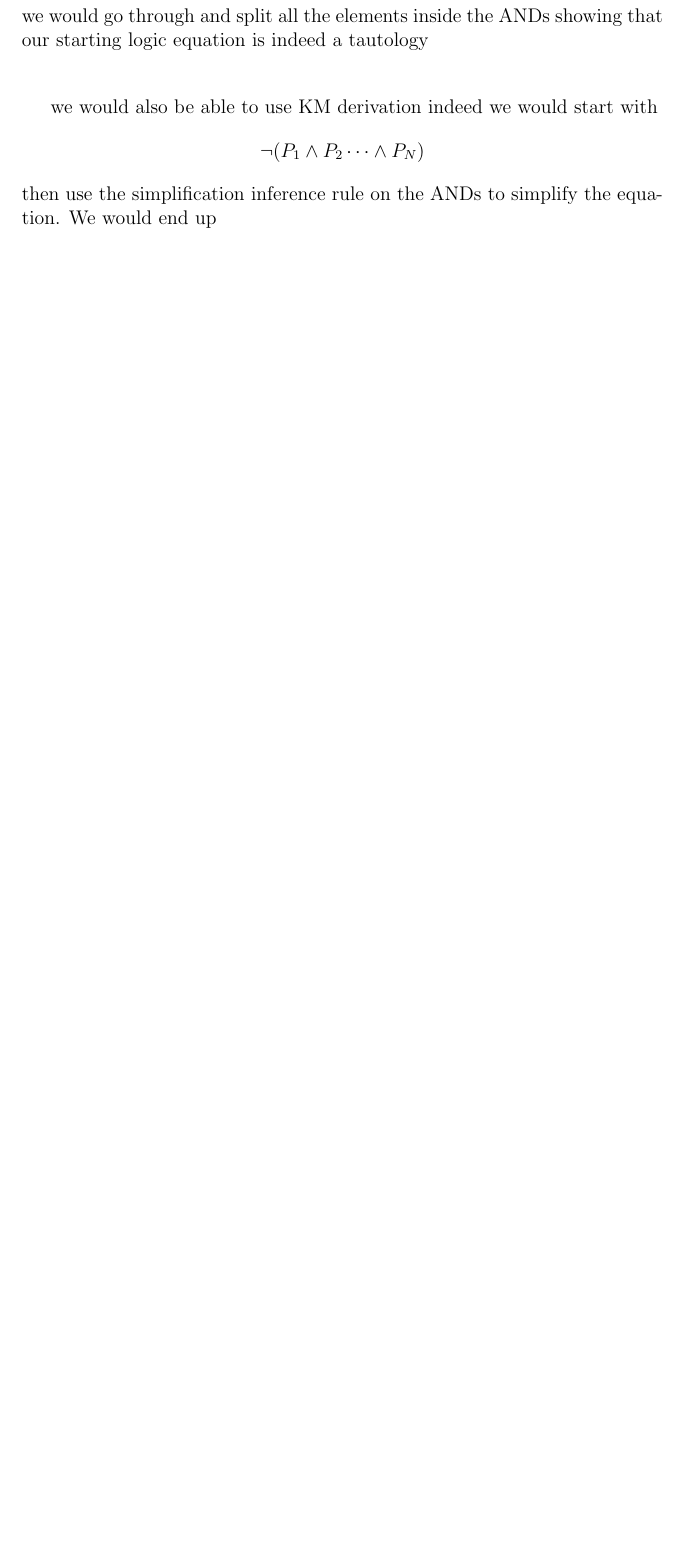
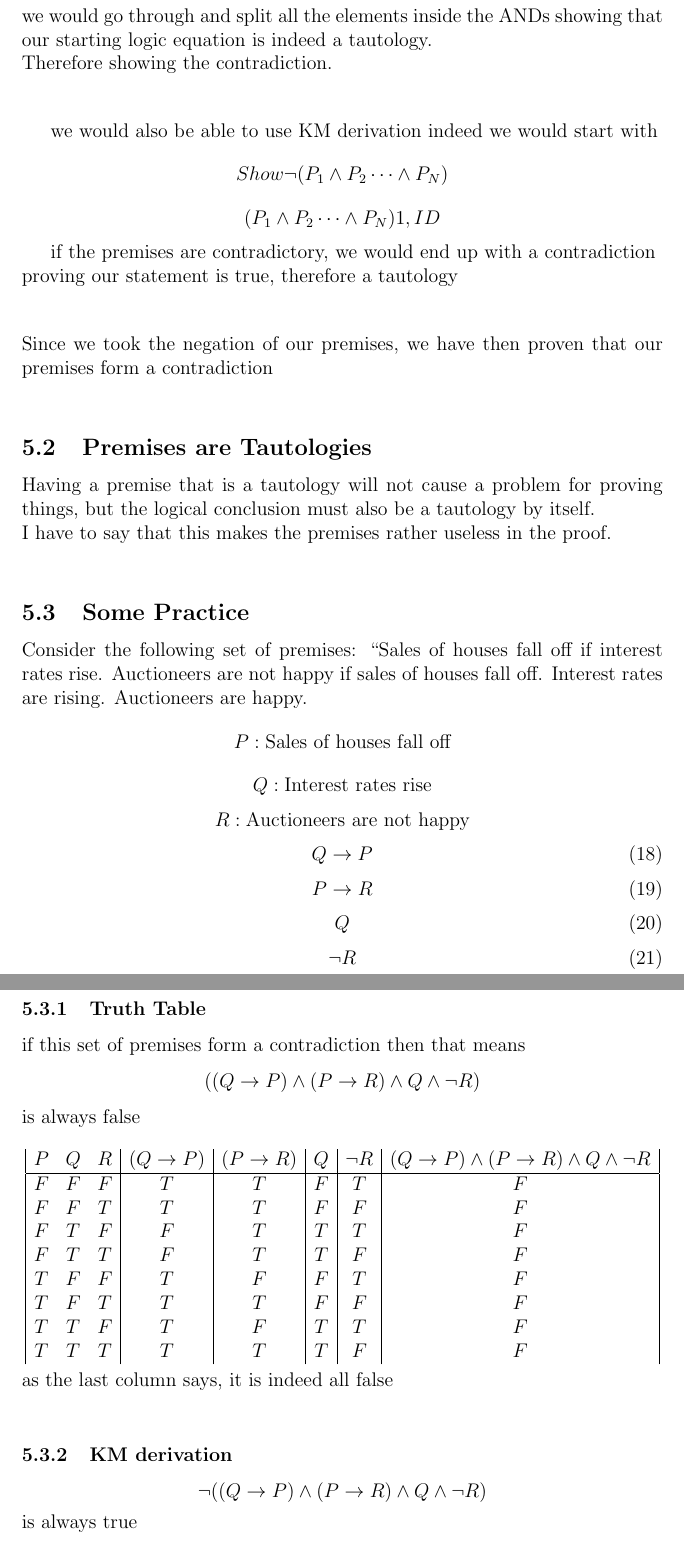
Before and after one commit to yifan19/ece108as2, a LaTeX document (as2.tex): part of page 20 of 20 before the commit and two parts of pages 21 and 22 of 23 after it, the two joined at a grey line, cut so that both start at the same text, the shorter picture padded with empty space. Compiled offline with pdfLaTeX.

Commit message:
left to do: kalish for OR and Q67

```diff
--- a/as2.tex
+++ b/as2.tex
@@ -785,12 +864,72 @@ this will end up being:
 
   \[ ( P_{1} \wedge P_{2} \dots \wedge P_{N}) : T\]
   we would go through and split all the elements inside the ANDs
-  showing that our starting logic equation is indeed a tautology\\
+  showing that our starting logic equation is indeed a tautology.\\
+  Therefore showing the contradiction.\\
 
 \bigskip
 
 we would also be able to use KM derivation
 indeed we would start with
-  \[ \lnot ( P_{1} \wedge P_{2} \dots \wedge P_{N}) \]
-then use the simplification inference rule on the ANDs to simplify the equation.
-We would end up
+  \[ Show \lnot ( P_{1} \wedge P_{2} \dots \wedge P_{N}) \]
+  \[( P_{1} \wedge P_{2} \dots \wedge P_{N}) 1,ID\]
+
+if the premises are contradictory, we would end up with a contradiction\\
+proving our statement is true, therefore a tautology\\
+\bigskip\\
+Since we took the negation of our premises, we have then proven that our premises form a contradiction\\
+
+\subsection{Premises are Tautologies}
+Having a premise that is a tautology will not cause a problem for proving things, but the logical conclusion must also be a tautology by itself.\\
+I have to say that this makes the premises rather useless in the proof.\\
+\subsection{Some Practice}
+Consider the following set of premises: ``Sales of houses fall off if interest rates rise. Auctioneers are not happy if sales of houses fall off. Interest rates are rising. Auctioneers are happy.
+\[
+P: \text{Sales of houses fall off}
+\]
+\[
+Q: \text{Interest rates rise}
+\]
+\[
+R: \text{Auctioneers are not happy}
+\]
+\begin{equation}
+Q\rightarrow P
+\end{equation}
+\begin{equation}
+P \rightarrow R
+\end{equation}
+\begin{equation}
+Q
+\end{equation}
+\begin{equation}
+\lnot R
+\end{equation}
+\subsubsection{Truth Table}
+if this set of premises form a contradiction then that means
+  \[( (Q\rightarrow P) \wedge (P \rightarrow R) \wedge Q \wedge \lnot R )
+  \]
+  is always false \\
+\begin {displaymath}
+\begin {array} {|c c c|c|c|c|c|c|c|}
+P & Q & R & (Q \rightarrow P) &
+(P \rightarrow R)&
+Q&
+\lnot R&
+(Q\rightarrow P) \wedge (P \rightarrow R) \wedge Q \wedge \lnot R \\
+\hline
+F & F & F & T & T & F & T & F\\
+F & F & T & T & T & F & F & F\\
+F & T & F & F & T & T & T & F\\
+F & T & T & F & T & T & F & F\\
+T & F & F & T & F & F & T & F\\
+T & F & T & T & T & F & F & F\\
+T & T & F & T & F & T & T & F\\
+T & T & T & T & T & T & F & F\\
+\end{array}
+\end{displaymath}
+as the last column says, it is indeed all false \\
+\subsubsection{KM derivation}
+  \[\lnot ( (Q\rightarrow P) \wedge (P \rightarrow R) \wedge Q \wedge \lnot R )
+  \]
+  is always true\\
```
Also changed, not shown: as2.pdf, as2.tex (114 more changed lines), 4 other files.
